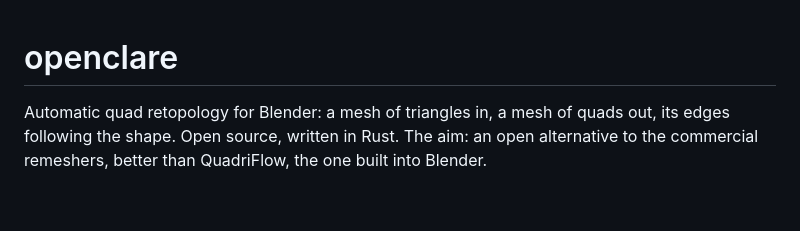
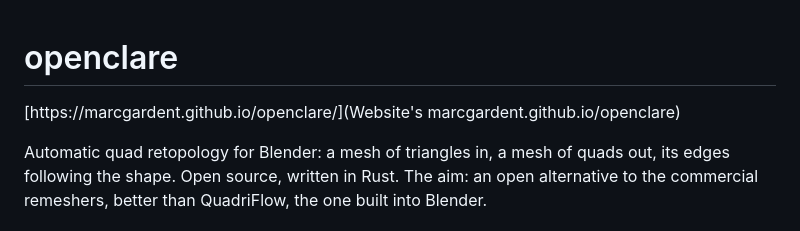
Before and after one commit to marcgardent/openclare, a Markdown page: README.md, the part around the change. Rendered like a GitHub page; blank space fills up the shorter version.

```diff
--- a/README.md
+++ b/README.md
@@ -1,4 +1,6 @@
 # openclare
+
+[https://marcgardent.github.io/openclare/](Website's marcgardent.github.io/openclare)
 
 Automatic quad retopology for Blender: a mesh of triangles in, a mesh of quads out, its edges
 following the shape. Open source, written in Rust. The aim: an open alternative to the commercial
```
